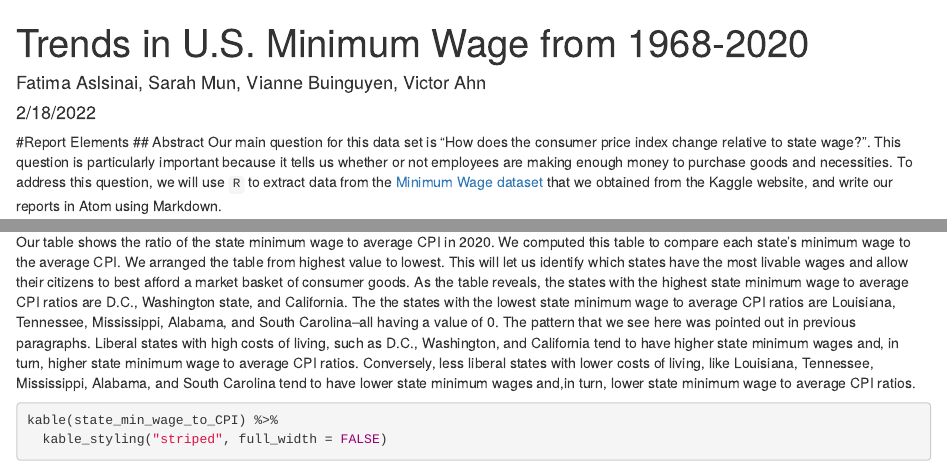
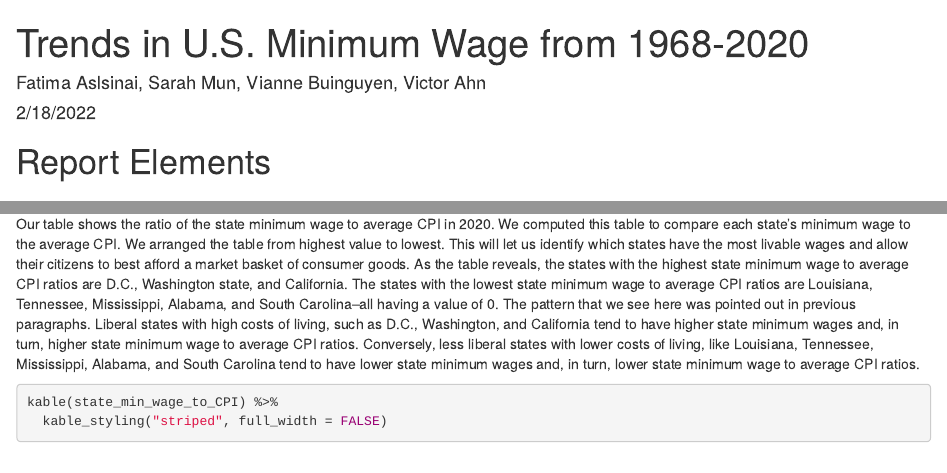
Before and after one commit to info-201a-wi22/final-project-starter-sarah02mun, an R Markdown document (docs/index.Rmd): the page in a window 1100 px wide, from its top, and a second part further down, joined at a grey line. Rendered offline with R 4.5, knitr and Pandoc, with nearby package versions; some code elsewhere in the file could not run offline.

Commit message:
fixed report and abstract headers

````diff
--- a/docs/index.Rmd
+++ b/docs/index.Rmd
@@ -124,7 +124,7 @@ plot(scatter_plot)
 
 
 # Table: Computing Ratio of State Minimum Wage to Average CPI for Each State in 2020
-Our table shows the ratio of the state minimum wage to average CPI in 2020. We computed this table to compare each state's minimum wage to the average CPI. We arranged the table from highest value to lowest. This will let us identify which states have the most livable wages and allow their citizens to best afford a market basket of consumer goods. As the table reveals, the states with the highest state minimum wage to average CPI ratios are D.C., Washington state, and California. The the states with the lowest state minimum wage to average CPI ratios are Louisiana, Tennessee, Mississippi, Alabama, and South Carolina--all having a value of 0. The pattern that we see here was pointed out in previous paragraphs. Liberal states with high costs of living, such as D.C., Washington, and California tend to have higher state minimum wages and, in turn, higher state minimum wage to average CPI ratios. Conversely, less liberal states with lower costs of living, like Louisiana, Tennessee, Mississippi, Alabama, and South Carolina tend to have lower state minimum wages and,in turn, lower state minimum wage to average CPI ratios.
+Our table shows the ratio of the state minimum wage to average CPI in 2020. We computed this table to compare each state's minimum wage to the average CPI. We arranged the table from highest value to lowest. This will let us identify which states have the most livable wages and allow their citizens to best afford a market basket of consumer goods. As the table reveals, the states with the highest state minimum wage to average CPI ratios are D.C., Washington state, and California. The states with the lowest state minimum wage to average CPI ratios are Louisiana, Tennessee, Mississippi, Alabama, and South Carolina--all having a value of 0. The pattern that we see here was pointed out in previous paragraphs. Liberal states with high costs of living, such as D.C., Washington, and California tend to have higher state minimum wages and, in turn, higher state minimum wage to average CPI ratios. Conversely, less liberal states with lower costs of living, like Louisiana, Tennessee, Mississippi, Alabama, and South Carolina tend to have lower state minimum wages and, in turn, lower state minimum wage to average CPI ratios.
 ```{r}
 kable(state_min_wage_to_CPI) %>%
   kable_styling("striped", full_width = FALSE)
````
Also changed, not shown: docs/index.Rmd (2 more changed lines).
